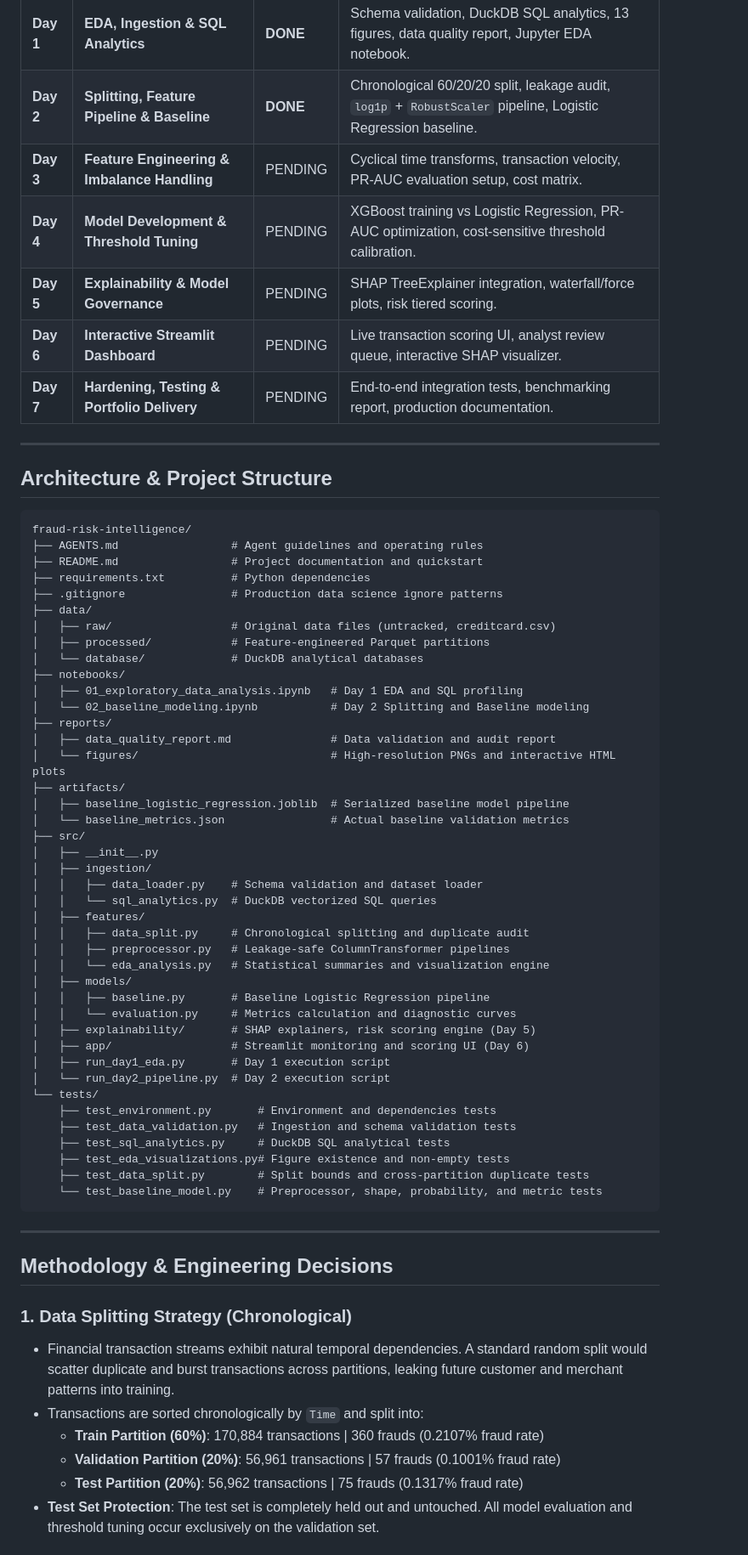
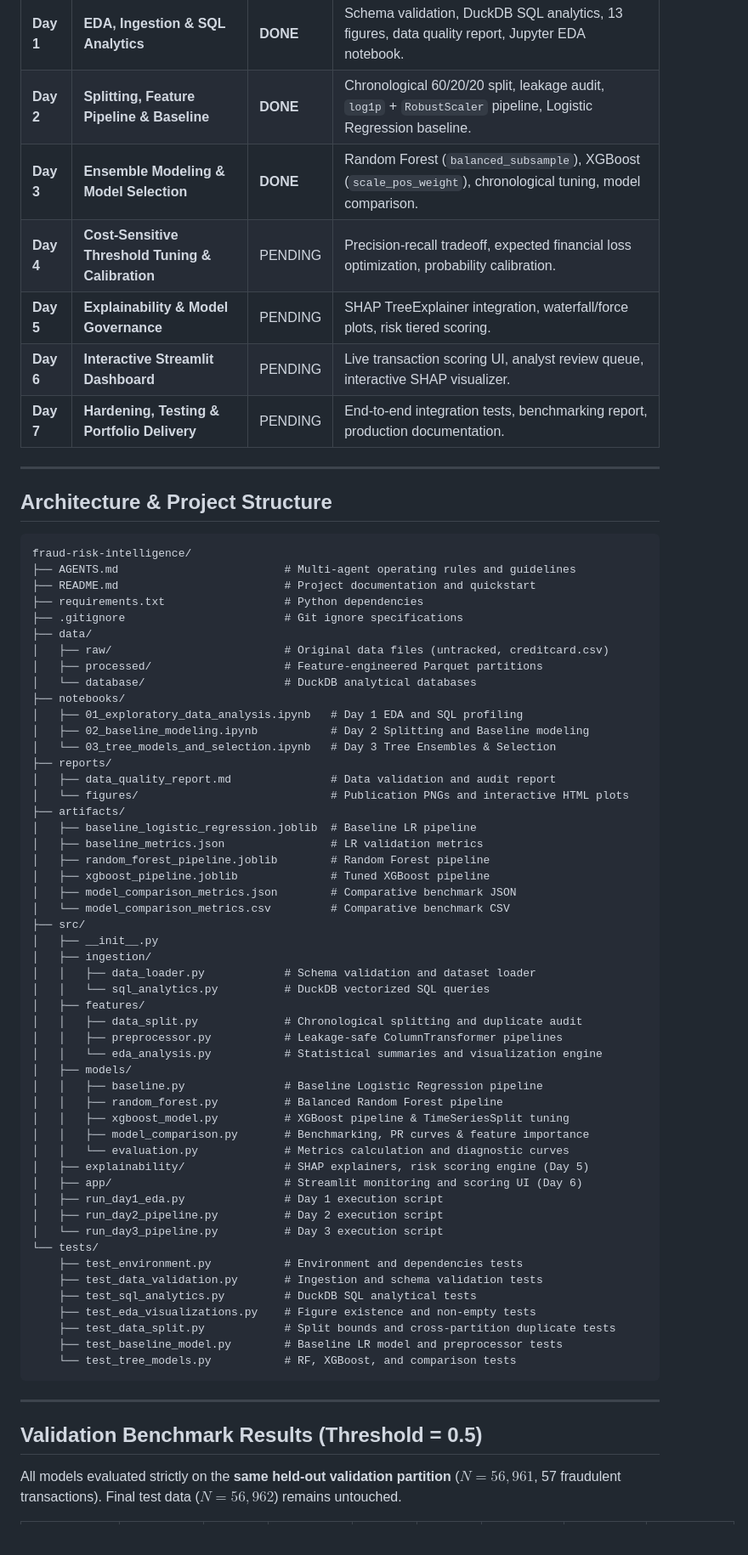
Before and after one commit to Saswata2006/Fraud-Risk-Intelligence, a Markdown page: README.md, the part around one of its changes. Shown at 85% size. Drawn GitHub-style.

````diff
--- a/README.md
+++ b/README.md
@@ -26,8 +27,8 @@ This project delivers:
 | :--- | :--- | :--- | :--- |
 | **Day 1** | **EDA, Ingestion & SQL Analytics** | **DONE** | Schema validation, DuckDB SQL analytics, 13 figures, data quality report, Jupyter EDA notebook. |
 | **Day 2** | **Splitting, Feature Pipeline & Baseline** | **DONE** | Chronological 60/20/20 split, leakage audit, `log1p` + `RobustScaler` pipeline, Logistic Regression baseline. |
-| **Day 3** | **Feature Engineering & Imbalance Handling** | PENDING | Cyclical time transforms, transaction velocity, PR-AUC evaluation setup, cost matrix. |
-| **Day 4** | **Model Development & Threshold Tuning** | PENDING | XGBoost training vs Logistic Regression, PR-AUC optimization, cost-sensitive threshold calibration. |
+| **Day 3** | **Ensemble Modeling & Model Selection** | **DONE** | Random Forest (`balanced_subsample`), XGBoost (`scale_pos_weight`), chronological tuning, model comparison. |
+| **Day 4** | **Cost-Sensitive Threshold Tuning & Calibration** | PENDING | Precision-recall tradeoff, expected financial loss optimization, probability calibration. |
 | **Day 5** | **Explainability & Model Governance** | PENDING | SHAP TreeExplainer integration, waterfall/force plots, risk tiered scoring. |
 | **Day 6** | **Interactive Streamlit Dashboard** | PENDING | Live transaction scoring UI, analyst review queue, interactive SHAP visualizer. |
 | **Day 7** | **Hardening, Testing & Portfolio Delivery** | PENDING | End-to-end integration tests, benchmarking report, production documentation. |
@@ -38,57 +39,61 @@ This project delivers:
 
 ```
 fraud-risk-intelligence/
-├── AGENTS.md                 # Agent guidelines and operating rules
-├── README.md                 # Project documentation and quickstart
-├── requirements.txt          # Python dependencies
-├── .gitignore                # Production data science ignore patterns
+├── AGENTS.md                         # Multi-agent operating rules and guidelines
+├── README.md                         # Project documentation and quickstart
+├── requirements.txt                  # Python dependencies
+├── .gitignore                        # Git ignore specifications
 ├── data/
-│   ├── raw/                  # Original data files (untracked, creditcard.csv)
-│   ├── processed/            # Feature-engineered Parquet partitions
-│   └── database/             # DuckDB analytical databases
+│   ├── raw/                          # Original data files (untracked, creditcard.csv)
+│   ├── processed/                    # Feature-engineered Parquet partitions
+│   └── database/                     # DuckDB analytical databases
 ├── notebooks/
 │   ├── 01_exploratory_data_analysis.ipynb   # Day 1 EDA and SQL profiling
-│   └── 02_baseline_modeling.ipynb           # Day 2 Splitting and Baseline modeling
+│   ├── 02_baseline_modeling.ipynb           # Day 2 Splitting and Baseline modeling
+│   └── 03_tree_models_and_selection.ipynb   # Day 3 Tree Ensembles & Selection
 ├── reports/
 │   ├── data_quality_report.md               # Data validation and audit report
-│   └── figures/                             # High-resolution PNGs and interactive HTML plots
+│   └── figures/                             # Publication PNGs and interactive HTML plots
 ├── artifacts/
-│   ├── baseline_logistic_regression.joblib  # Serialized baseline model pipeline
-│   └── baseline_metrics.json                # Actual baseline validation metrics
+│   ├── baseline_logistic_regression.joblib  # Baseline LR pipeline
+│   ├── baseline_metrics.json                # LR validation metrics
+│   ├── random_forest_pipeline.joblib        # Random Forest pipeline
+│   ├── xgboost_pipeline.joblib              # Tuned XGBoost pipeline
+│   ├── model_comparison_metrics.json        # Comparative benchmark JSON
+│   └── model_comparison_metrics.csv         # Comparative benchmark CSV
 ├── src/
 │   ├── __init__.py
 │   ├── ingestion/
-│   │   ├── data_loader.py    # Schema validation and dataset loader
-│   │   └── sql_analytics.py  # DuckDB vectorized SQL queries
+│   │   ├── data_loader.py            # Schema validation and dataset loader
+│   │   └── sql_analytics.py          # DuckDB vectorized SQL queries
 │   ├── features/
-│   │   ├── data_split.py     # Chronological splitting and duplicate audit
-│   │   ├── preprocessor.py   # Leakage-safe ColumnTransformer pipelines
-│   │   └── eda_analysis.py   # Statistical summaries and visualization engine
+│   │   ├── data_split.py             # Chronological splitting and duplicate audit
+│   │   ├── preprocessor.py           # Leakage-safe ColumnTransformer pipelines
+│   │   └── eda_analysis.py           # Statistical summaries and visualization engine
 │   ├── models/
-│   │   ├── baseline.py       # Baseline Logistic Regression pipeline
-│   │   └── evaluation.py     # Metrics calculation and diagnostic curves
-│   ├── explainability/       # SHAP explainers, risk scoring engine (Day 5)
-│   ├── app/                  # Streamlit monitoring and scoring UI (Day 6)
-│   ├── run_day1_eda.py       # Day 1 execution script
-│   └── run_day2_pipeline.py  # Day 2 execution script
+│   │   ├── baseline.py               # Baseline Logistic Regression pipeline
+│   │   ├── random_forest.py          # Balanced Random Forest pipeline
+│   │   ├── xgboost_model.py          # XGBoost pipeline & TimeSeriesSplit tuning
+│   │   ├── model_comparison.py       # Benchmarking, PR curves & feature importance
+│   │   └── evaluation.py             # Metrics calculation and diagnostic curves
+│   ├── explainability/               # SHAP explainers, risk scoring engine (Day 5)
+│   ├── app/                          # Streamlit monitoring and scoring UI (Day 6)
+│   ├── run_day1_eda.py               # Day 1 execution script
+│   ├── run_day2_pipeline.py          # Day 2 execution script
+│   └── run_day3_pipeline.py          # Day 3 execution script
 └── tests/
-    ├── test_environment.py       # Environment and dependencies tests
-    ├── test_data_validation.py   # Ingestion and schema validation tests
-    ├── test_sql_analytics.py     # DuckDB SQL analytical tests
-    ├── test_eda_visualizations.py# Figure existence and non-empty tests
-    ├── test_data_split.py        # Split bounds and cross-partition duplicate tests
-    └── test_baseline_model.py    # Preprocessor, shape, probability, and metric tests
+    ├── test_environment.py           # Environment and dependencies tests
+    ├── test_data_validation.py       # Ingestion and schema validation tests
+    ├── test_sql_analytics.py         # DuckDB SQL analytical tests
+    ├── test_eda_visualizations.py    # Figure existence and non-empty tests
+    ├── test_data_split.py            # Split bounds and cross-partition duplicate tests
+    ├── test_baseline_model.py        # Baseline LR model and preprocessor tests
+    └── test_tree_models.py           # RF, XGBoost, and comparison tests
 ```
 
 ---
 
-## Methodology & Engineering Decisions
+## Validation Benchmark Results (Threshold = 0.5)
 
-### 1. Data Splitting Strategy (Chronological)
-- Financial transaction streams exhibit natural temporal dependencies. A standard random split would scatter duplicate and burst transactions across partitions, leaking future customer and merchant patterns into training.
-- Transactions are sorted chronologically by `Time` and split into:
-  - **Train Partition (60%)**: 170,884 transactions | 360 frauds (0.2107% fraud rate)
-  - **Validation Partition (20%)**: 56,961 transactions | 57 frauds (0.1001% fraud rate)
-  - **Test Partition (20%)**: 56,962 transactions | 75 frauds (0.1317% fraud rate)
-- **Test Set Protection**: The test set is completely held out and untouched. All model evaluation and threshold tuning occur exclusively on the validation set.
+All models evaluated strictly on the **same held-out validation partition** ($N = 56,961$, 57 fraudulent transactions). Final test data ($N = 56,962$) remains untouched.
 
````
Also changed, not shown: other parts of README.md (+38 -39 lines), reports/figures/11_precision_recall_comparison.png (added), reports/figures/12_feature_importance_rf_xgb.png (added), 10 other files.
